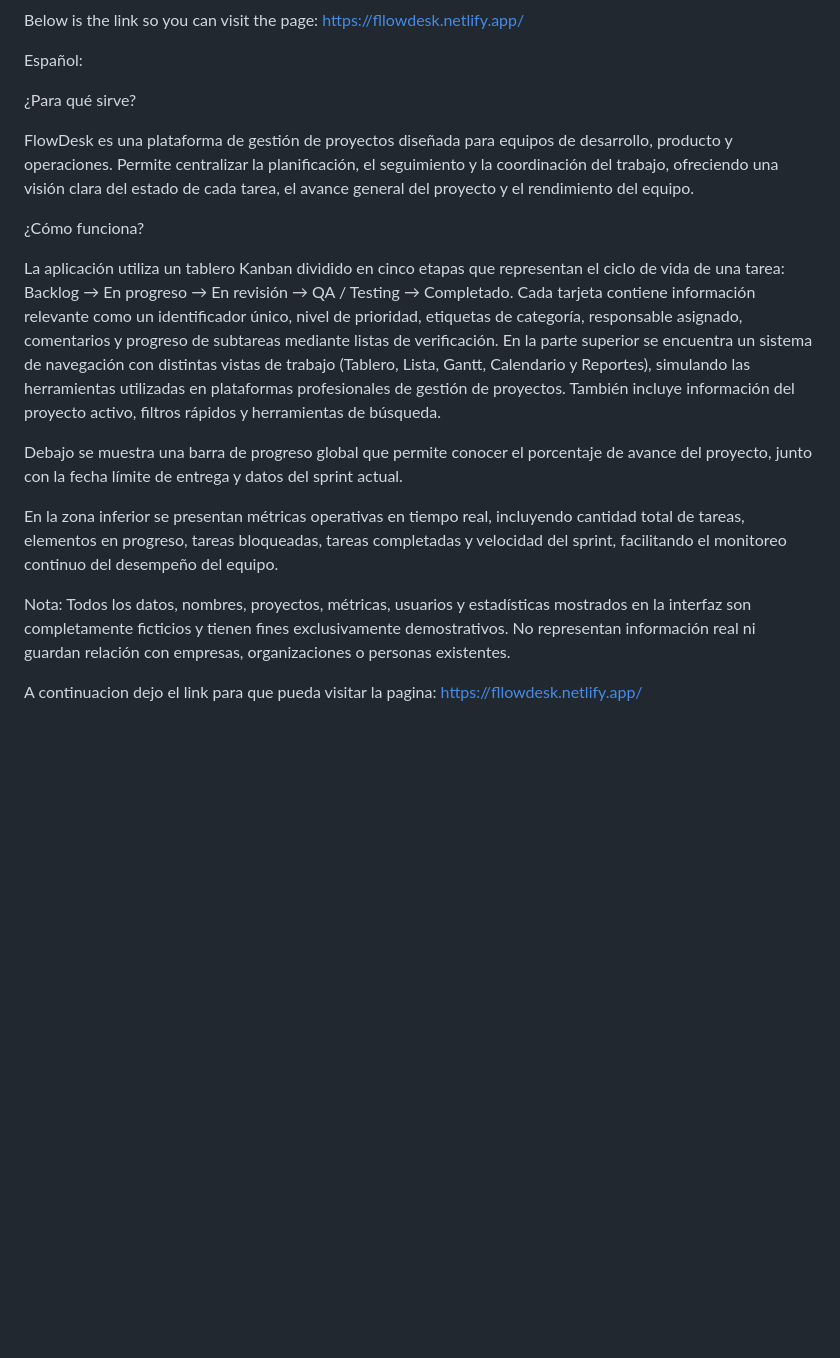
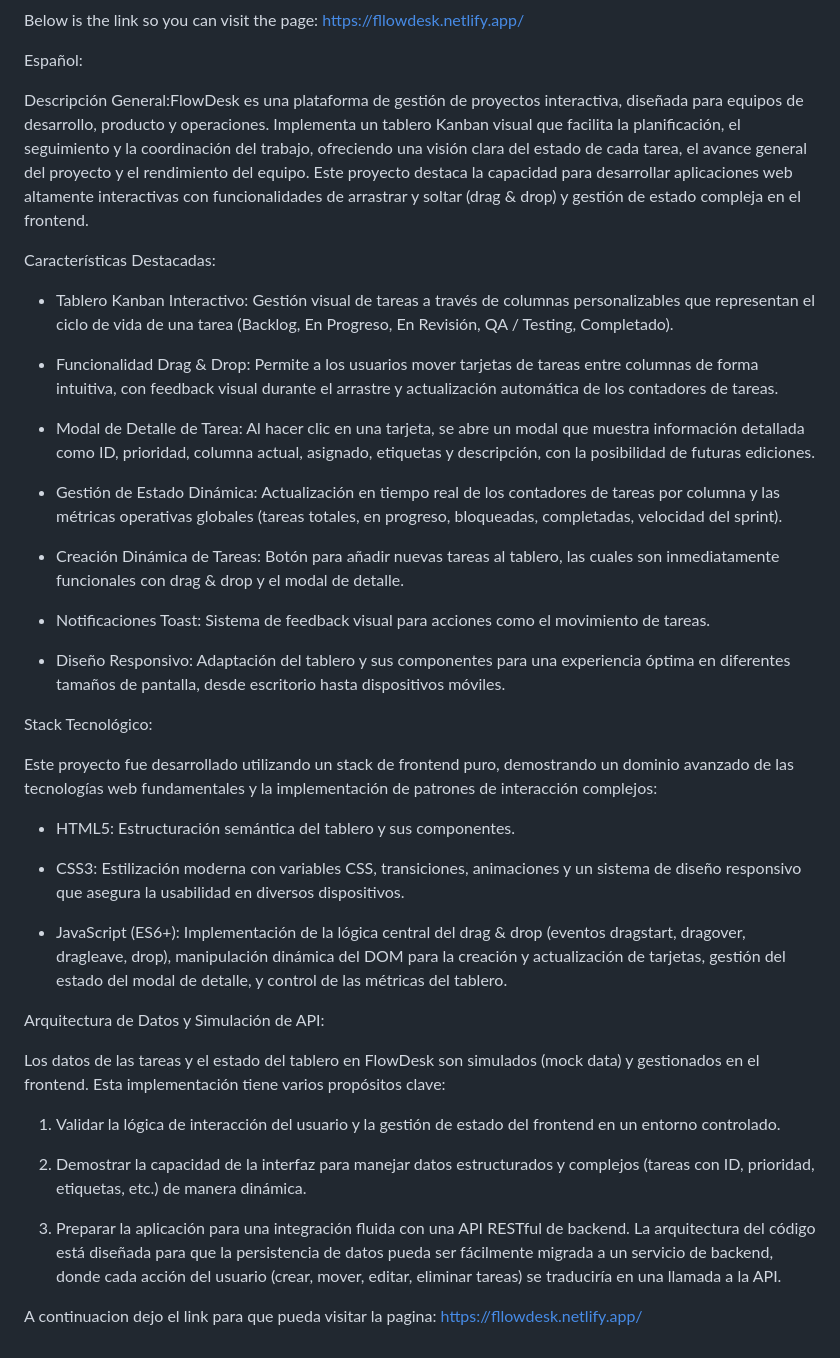
Before and after one commit to Santiago-Romano/FlowDesk, a Markdown page: README.md, the part around the change. Rendered like a GitHub page; blank space fills up the shorter version.

Commit message:
Actualizar README con detalles de FlowDesk
Se actualizó la sección de descripción general y características destacadas de FlowDesk, añadiendo detalles sobre la funcionalidad del tablero Kanban, gestión de estado dinámica y tecnologías utilizadas.

```diff
--- a/README.md
+++ b/README.md
@@ -28,23 +28,45 @@ https://fllowdesk.netlify.app/
 
 Español:
 
-¿Para qué sirve?
+Descripción General:FlowDesk es una plataforma de gestión de proyectos interactiva, diseñada para equipos de desarrollo, producto y operaciones. Implementa un tablero Kanban visual que facilita la planificación, el seguimiento y la coordinación del trabajo, ofreciendo una visión clara del estado de cada tarea, el avance general del proyecto y el rendimiento del equipo. Este proyecto destaca la capacidad para desarrollar aplicaciones web altamente interactivas con funcionalidades de arrastrar y soltar (drag & drop) y gestión de estado compleja en el frontend.
 
-FlowDesk es una plataforma de gestión de proyectos diseñada para equipos de desarrollo, producto y operaciones.
-Permite centralizar la planificación, el seguimiento y la coordinación del trabajo, ofreciendo una visión clara del estado de cada tarea, el avance general del proyecto y el rendimiento del equipo.
+Características Destacadas:
 
-¿Cómo funciona?
+- Tablero Kanban Interactivo: Gestión visual de tareas a través de columnas personalizables que representan el ciclo de vida de una tarea (Backlog, En Progreso, En Revisión, QA / Testing, Completado).
 
-La aplicación utiliza un tablero Kanban dividido en cinco etapas que representan el ciclo de vida de una tarea: Backlog → En progreso → En revisión → QA / Testing → Completado.
-Cada tarjeta contiene información relevante como un identificador único, nivel de prioridad, etiquetas de categoría, responsable asignado, comentarios y progreso de subtareas mediante listas de verificación.
-En la parte superior se encuentra un sistema de navegación con distintas vistas de trabajo (Tablero, Lista, Gantt, Calendario y Reportes), simulando las herramientas utilizadas en plataformas profesionales de gestión de proyectos. También incluye información del proyecto activo, filtros rápidos y herramientas de búsqueda.
+- Funcionalidad Drag & Drop: Permite a los usuarios mover tarjetas de tareas entre columnas de forma intuitiva, con feedback visual durante el arrastre y actualización automática de los contadores de tareas.
 
-Debajo se muestra una barra de progreso global que permite conocer el porcentaje de avance del proyecto, junto con la fecha límite de entrega y datos del sprint actual.
+- Modal de Detalle de Tarea: Al hacer clic en una tarjeta, se abre un modal que muestra información detallada como ID, prioridad, columna actual, asignado, etiquetas y descripción, con la posibilidad de futuras ediciones.
 
-En la zona inferior se presentan métricas operativas en tiempo real, incluyendo cantidad total de tareas, elementos en progreso, tareas bloqueadas, tareas completadas y velocidad del sprint, facilitando el monitoreo continuo del desempeño del equipo.
+- Gestión de Estado Dinámica: Actualización en tiempo real de los contadores de tareas por columna y las métricas operativas globales (tareas totales, en progreso, bloqueadas, completadas, velocidad del sprint).
 
-Nota:
-Todos los datos, nombres, proyectos, métricas, usuarios y estadísticas mostrados en la interfaz son completamente ficticios y tienen fines exclusivamente demostrativos. No representan información real ni guardan relación con empresas, organizaciones o personas existentes.
+- Creación Dinámica de Tareas: Botón para añadir nuevas tareas al tablero, las cuales son inmediatamente funcionales con drag & drop y el modal de detalle.
+
+- Notificaciones Toast: Sistema de feedback visual para acciones como el movimiento de tareas.
+
+- Diseño Responsivo: Adaptación del tablero y sus componentes para una experiencia óptima en diferentes tamaños de pantalla, desde escritorio hasta dispositivos móviles.
+
+Stack Tecnológico:
+
+Este proyecto fue desarrollado utilizando un stack de frontend puro, demostrando un dominio avanzado de las tecnologías web fundamentales y la implementación de patrones de interacción complejos:
+
+- HTML5: Estructuración semántica del tablero y sus componentes.
+
+- CSS3: Estilización moderna con variables CSS, transiciones, animaciones y un sistema de diseño responsivo que asegura la usabilidad en diversos dispositivos.
+
+- JavaScript (ES6+): Implementación de la lógica central del drag & drop (eventos dragstart, dragover, dragleave, drop), manipulación dinámica del DOM para la creación y actualización de tarjetas, gestión del estado del modal de detalle, y control de las métricas del tablero.
+
+Arquitectura de Datos y Simulación de API:
+
+Los datos de las tareas y el estado del tablero en FlowDesk son simulados (mock data) y gestionados en el frontend. Esta implementación tiene varios propósitos clave:
+
+1. Validar la lógica de interacción del usuario y la gestión de estado del frontend en un entorno controlado.
+
+2. Demostrar la capacidad de la interfaz para manejar datos estructurados y complejos (tareas con ID, prioridad, etiquetas, etc.) de manera dinámica.
+
+3. Preparar la aplicación para una integración fluida con una API RESTful de backend. La arquitectura del código está diseñada para que la persistencia de datos pueda ser fácilmente migrada a un servicio de backend, donde cada acción del usuario (crear, mover, editar, eliminar tareas) se traduciría en una llamada a la API.
+
+
 
 A continuacion dejo el link para que pueda visitar la pagina:
 https://fllowdesk.netlify.app/
```
